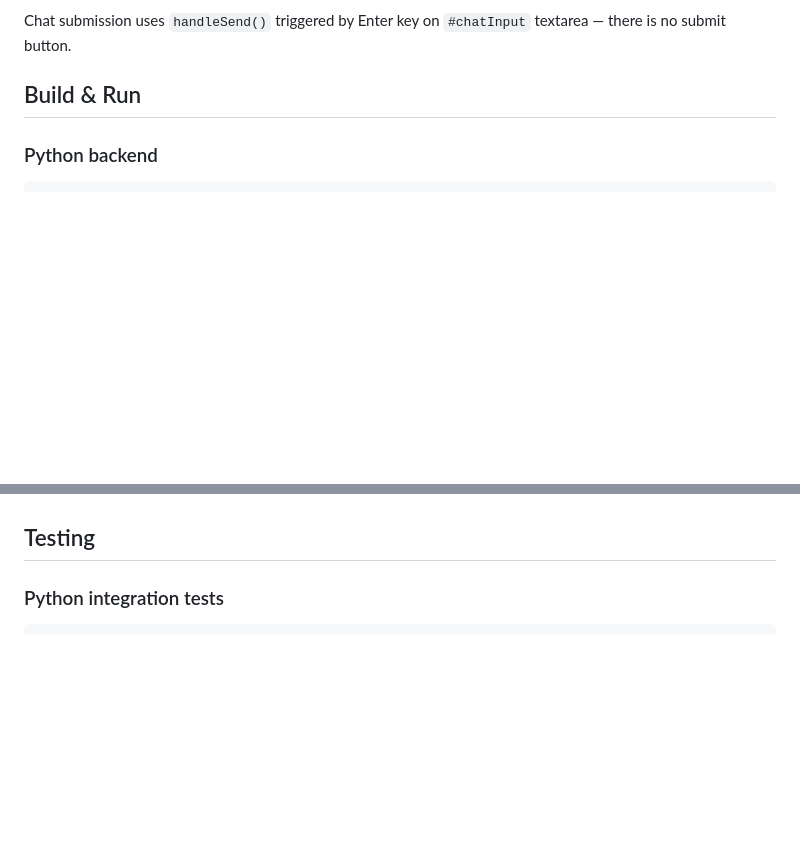
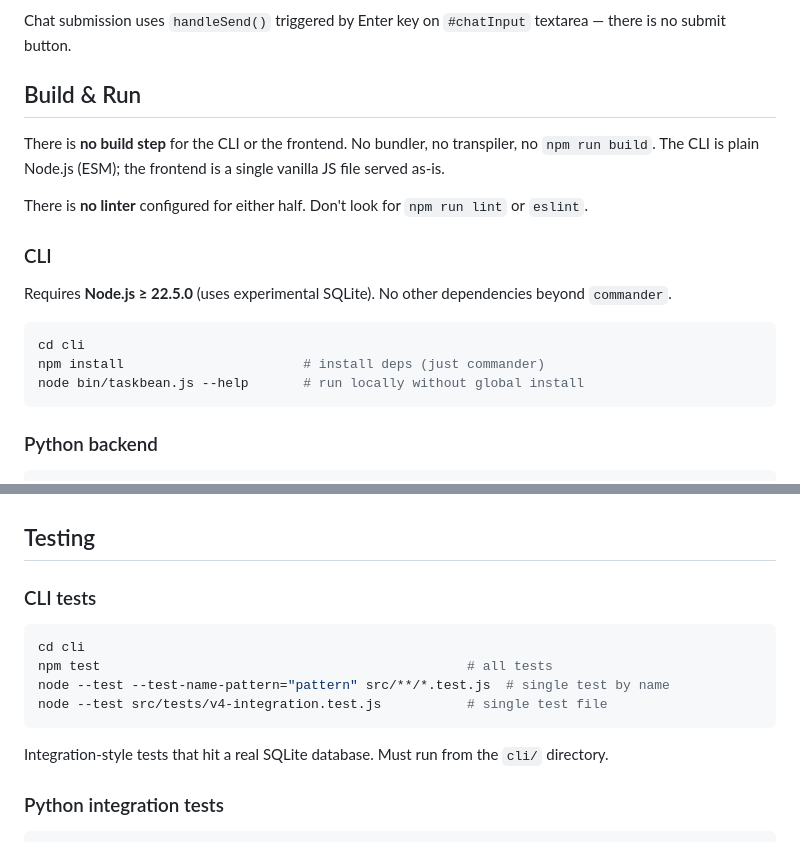
Before and after one commit to taskbean/taskbean, a Markdown page: .github/copilot-instructions.md, 2 parts joined by grey strips. Rendered like a GitHub page; blank space fills up the shorter version.

Commit message:
docs: add build/test/lint gaps to copilot-instructions.md
- Explicitly note no build step and no linter for either half
- Add Node.js >=22.5.0 engine requirement
- Add CLI test section with single-test commands
- Note that CLI tests must run from cli/ directory

Co-authored-by: Copilot <223556219+Copilot@users.noreply.github.com>

````diff
--- a/.github/copilot-instructions.md
+++ b/.github/copilot-instructions.md
@@ -106,6 +106,20 @@ Chat submission uses `handleSend()` triggered by Enter key on `#chatInput` texta
 
 ## Build & Run
 
+There is **no build step** for the CLI or the frontend. No bundler, no transpiler, no `npm run build`. The CLI is plain Node.js (ESM); the frontend is a single vanilla JS file served as-is.
+
+There is **no linter** configured for either half. Don't look for `npm run lint` or `eslint`.
+
+### CLI
+
+Requires **Node.js ≥ 22.5.0** (uses experimental SQLite). No other dependencies beyond `commander`.
+
+```bash
+cd cli
+npm install                       # install deps (just commander)
+node bin/taskbean.js --help       # run locally without global install
+```
+
 ### Python backend
 
 ```bash
@@ -123,6 +137,17 @@ python main.py                    # starts on :8275, auto-starts Jaeger
 `docker-compose.yml` runs Jaeger v2.17 (OTel Collector-based). Config in `jaeger-config.yaml`. Includes SpanMetrics connector for R.E.D. metrics with `gen_ai.request.model` dimension. UI at `http://localhost:16686`.
 
 ## Testing
+
+### CLI tests
+
+```bash
+cd cli
+npm test                                               # all tests
+node --test --test-name-pattern="pattern" src/**/*.test.js  # single test by name
+node --test src/tests/v4-integration.test.js           # single test file
+```
+
+Integration-style tests that hit a real SQLite database. Must run from the `cli/` directory.
 
 ### Python integration tests
 
````
